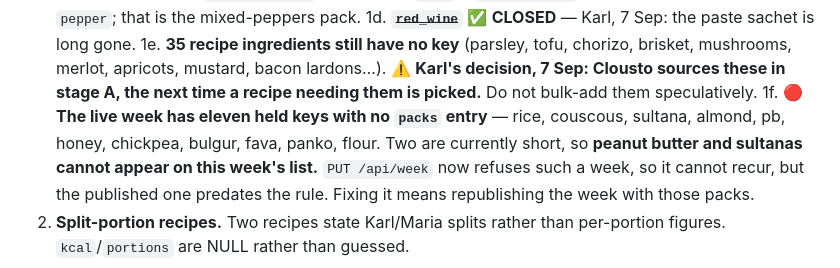
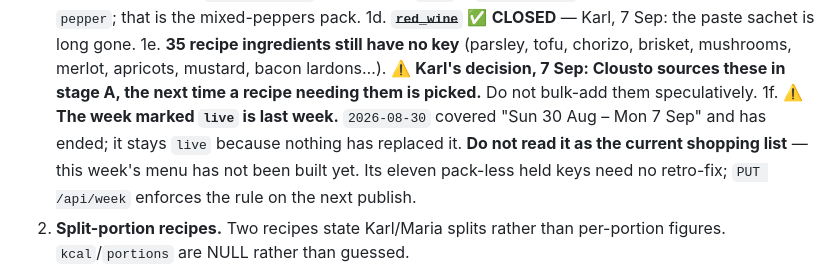
Before and after one commit to torquemad4/kitchen, a Markdown page: docs/READ-FIRST.md, the part around the change. Rendered like a GitHub page.

```diff
--- a/docs/READ-FIRST.md
+++ b/docs/READ-FIRST.md
@@ -170,11 +170,11 @@ These are Karl's to make. If a change depends on one, ask.
    mushrooms, merlot, apricots, mustard, bacon lardons…). ⚠️ **Karl's decision, 7 Sep:
    Clousto sources these in stage A, the next time a recipe needing them is picked.**
    Do not bulk-add them speculatively.
-1f. 🔴 **The live week has eleven held keys with no `packs` entry** — rice, couscous,
-   sultana, almond, pb, honey, chickpea, bulgur, fava, panko, flour. Two are currently
-   short, so **peanut butter and sultanas cannot appear on this week's list.** `PUT
-   /api/week` now refuses such a week, so it cannot recur, but the published one predates
-   the rule. Fixing it means republishing the week with those packs.
+1f. ⚠️ **The week marked `live` is last week.** `2026-08-30` covered "Sun 30 Aug – Mon 7
+   Sep" and has ended; it stays `live` because nothing has replaced it. **Do not read it
+   as the current shopping list** — this week's menu has not been built yet. Its eleven
+   pack-less held keys need no retro-fix; `PUT /api/week` enforces the rule on the next
+   publish.
 2. **Split-portion recipes.** Two recipes state Karl/Maria splits rather than
    per-portion figures. `kcal`/`portions` are NULL rather than guessed.
 3. **Pantry numeric balance vs free-text `amount`.** `amount` is free text *on purpose*.
```
Also changed, not shown: docs/architecture.md (+8 -4 lines).
